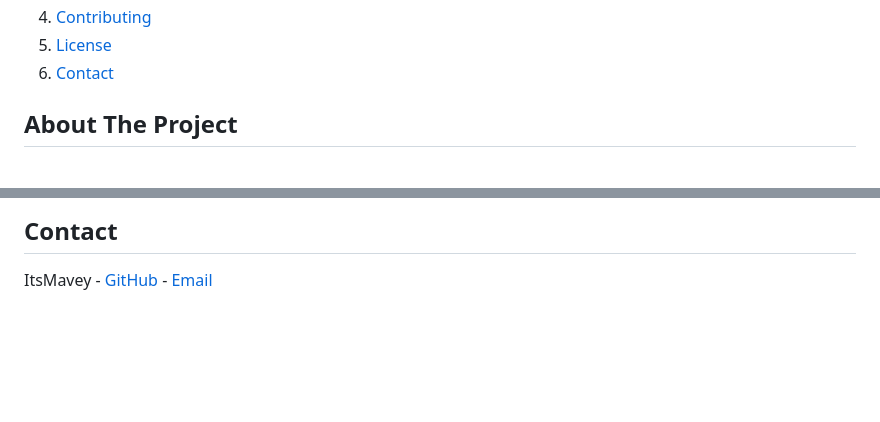
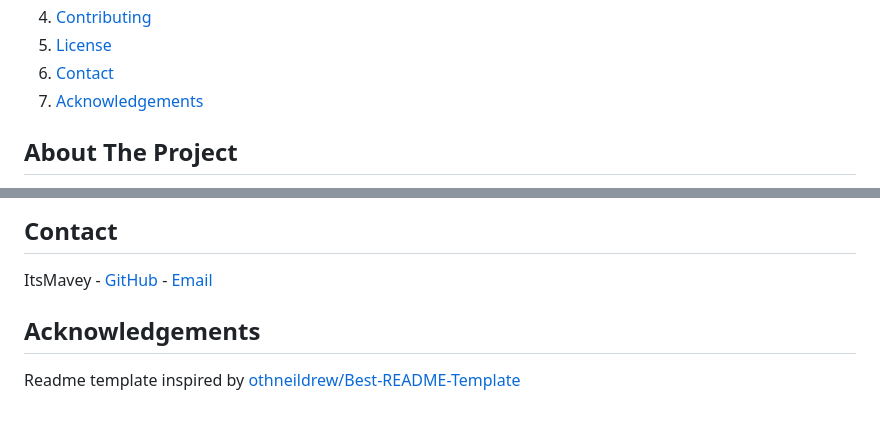
Before and after one commit to ItsMavey/ItsBagelBot, a Markdown page: README.md, 2 parts joined by grey strips. Rendered like a GitHub page; folded sections open; blank space fills up the shorter version.

Commit message:
Adding Acknowledgements section to the README.md Fixes #8

```diff
--- a/README.md
+++ b/README.md
@@ -74,6 +74,7 @@
     <li><a href="#contributing">Contributing</a></li>
     <li><a href="#license">License</a></li>
     <li><a href="#contact">Contact</a></li>
+    <li><a href="#acknowledgements">Acknowledgements</a></li>
   </ol>
 </details>
 
@@ -190,3 +191,7 @@ This project is licensed under the Proprietary License Agreement - see the [LICE
 ## Contact
 
 ItsMavey - [GitHub](https://github.com/ItsMavey) - [Email](mailto:contact@itsmavey.com)
+
+## Acknowledgements
+
+Readme template inspired by [othneildrew/Best-README-Template](https://github.com/othneildrew/Best-README-Template)
```
